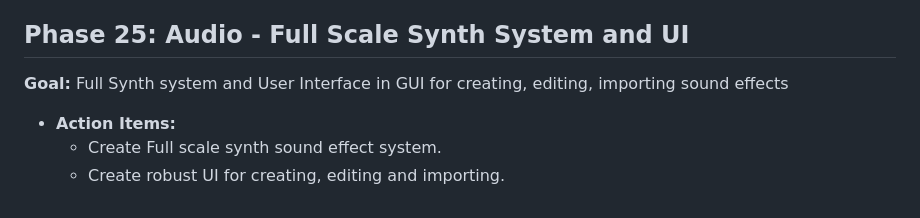
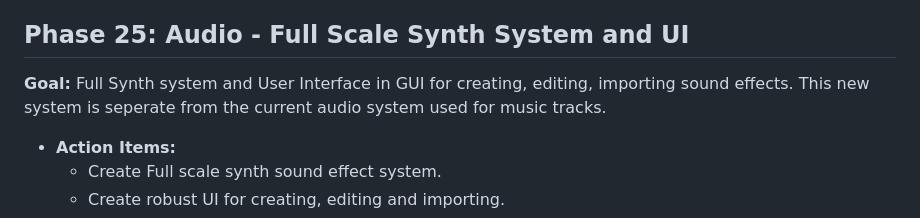
Before and after one commit to kd7tck/swissarmyNES, a Markdown page: DESIGN.md, the part around the change. Drawn GitHub-style.

```diff
--- a/DESIGN.md
+++ b/DESIGN.md
@@ -189,7 +189,7 @@ Before starting, Read AGENTS.MD and adhrere to it in a strict manner.
 - **Completion Criteria:** A single channel produces a major chord sound.
 
 ## Phase 25: Audio - Full Scale Synth System and UI
-**Goal:** Full Synth system and User Interface in GUI for creating, editing, importing sound effects
+**Goal:** Full Synth system and User Interface in GUI for creating, editing, importing sound effects. This new system is seperate from the current audio system used for music tracks.
 - **Action Items:**
     - Create Full scale synth sound effect system.
     - Create robust UI for creating, editing and importing.
```
